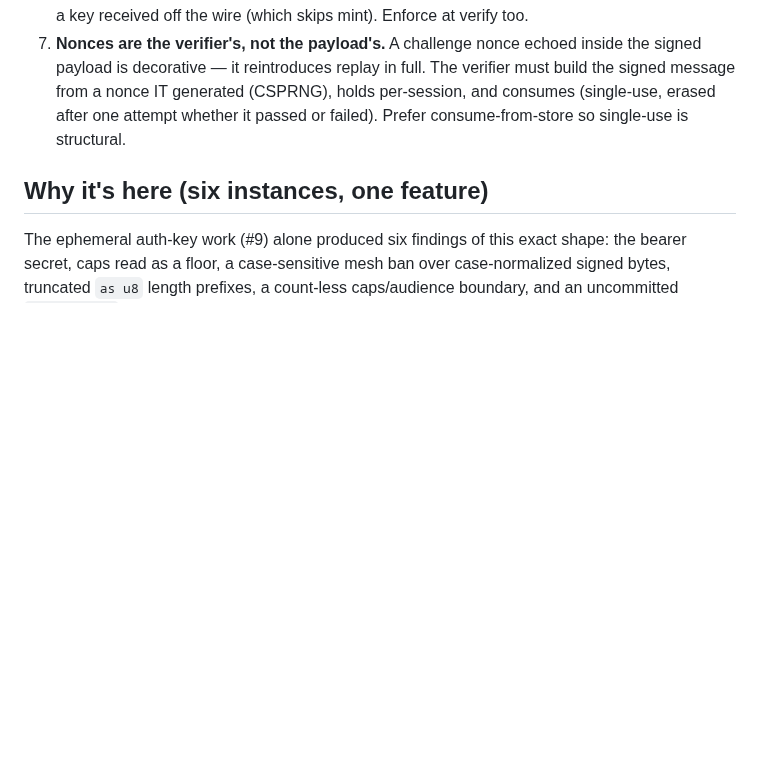
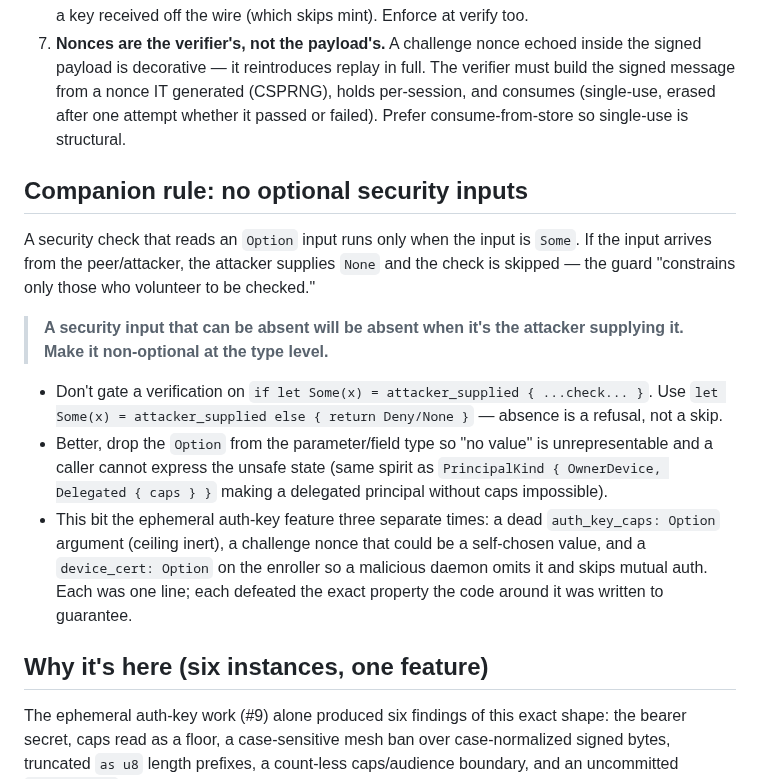
Before and after one commit to Abdk4Moura/tunlion, a Markdown page: docs/signed-struct-review.md, the part around the change. GitHub-like rendering; blank space fills up the shorter version.

Commit message:
doc(signed-struct-review): add the no-optional-security-inputs rule (3 holes of this class in #9)

```diff
--- a/docs/signed-struct-review.md
+++ b/docs/signed-struct-review.md
@@ -44,6 +44,29 @@ attacker changes the meaning.
    holds per-session, and consumes (single-use, erased after one attempt whether
    it passed or failed). Prefer consume-from-store so single-use is structural.
 
+## Companion rule: no optional security inputs
+
+A security check that reads an `Option` input runs only when the input is
+`Some`. If the input arrives from the peer/attacker, the attacker supplies
+`None` and the check is skipped — the guard "constrains only those who
+volunteer to be checked."
+
+> **A security input that can be absent will be absent when it's the attacker
+> supplying it. Make it non-optional at the type level.**
+
+- Don't gate a verification on `if let Some(x) = attacker_supplied { ...check... }`.
+  Use `let Some(x) = attacker_supplied else { return Deny/None }` — absence is a
+  refusal, not a skip.
+- Better, drop the `Option` from the parameter/field type so "no value" is
+  unrepresentable and a caller cannot express the unsafe state (same spirit as
+  `PrincipalKind { OwnerDevice, Delegated { caps } }` making a delegated
+  principal without caps impossible).
+- This bit the ephemeral auth-key feature three separate times: a dead
+  `auth_key_caps: Option` argument (ceiling inert), a challenge nonce that could
+  be a self-chosen value, and a `device_cert: Option` on the enroller so a
+  malicious daemon omits it and skips mutual auth. Each was one line; each
+  defeated the exact property the code around it was written to guarantee.
+
 ## Why it's here (six instances, one feature)
 
 The ephemeral auth-key work (#9) alone produced six findings of this exact shape:
```
